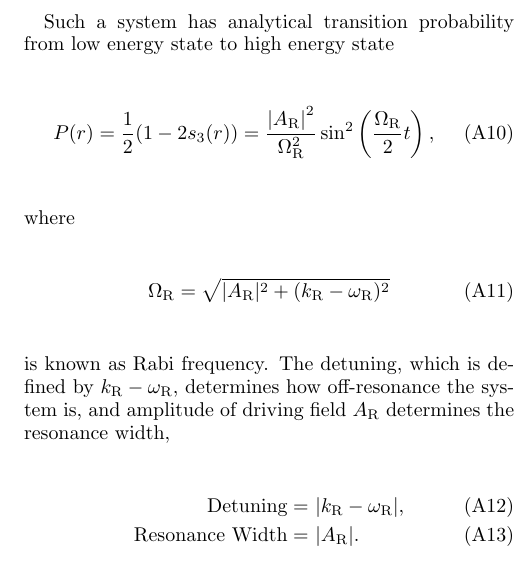
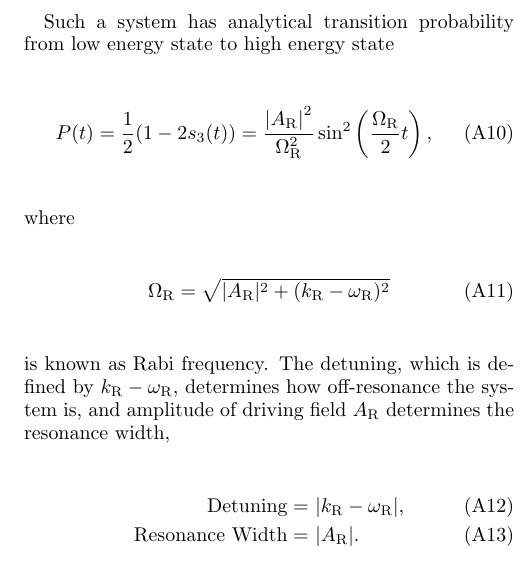
Before and after one commit to emptymalei/rabi-neutrino-oscillations, a LaTeX paper (main.tex): part of one column of page 10 of 10, cut so that both start at the same text. The pictures show the PDF file rabi_neutrino_oscillations-0.10.4.pdf that the author committed with the source.

Commit message:
fixed typos in the appendix

```diff
--- a/main.tex
+++ b/main.tex
@@ -814,7 +814,7 @@ Resonance occurs when the term $\mathbf{H}_3$ disappears in this corotating fram
 
 Such a system has analytical transition probability from low energy state to high energy state
 \begin{equation}
-    P(r) = \frac{1}{2}(1- 2 s_3(r))= \frac{\left \lvert A_{\mathrm{R}} \right \rvert ^2}{ \Omega_{\mathrm R}^2 } \sin^2 \left( \frac{\Omega_{\mathrm R}}{2} t \right),
+    P(t) = \frac{1}{2}(1- 2 s_3(t))= \frac{\left \lvert A_{\mathrm{R}} \right \rvert ^2}{ \Omega_{\mathrm R}^2 } \sin^2 \left( \frac{\Omega_{\mathrm R}}{2} t \right),
     \label{rabi-system-transition-probability}
 \end{equation}
 where
```
Also changed, not shown: assets/rabi-isospin-rotating-frame.pdf, assets/rabi-isospin-static-frame.pdf, rabi_neutrino_oscillations-0.10.4.pdf, main.tex (2 more changed lines), 2 other files.
